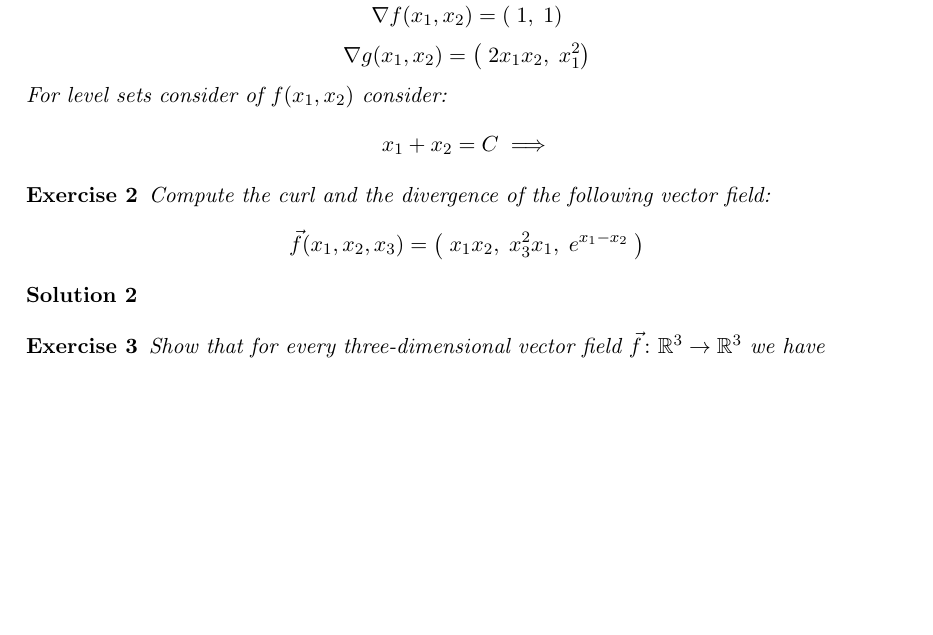
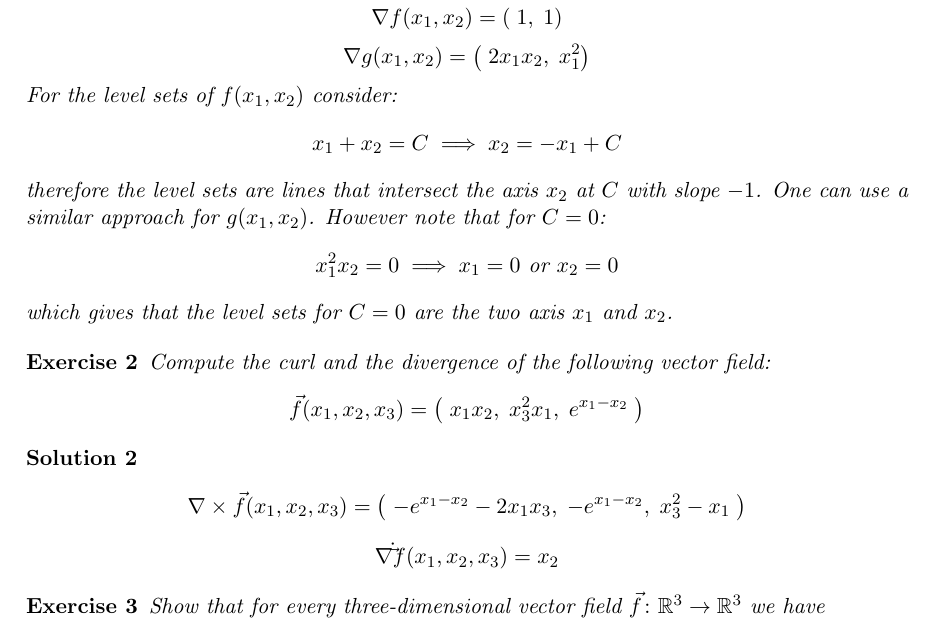
Before and after one commit to martinlicht/Ana3_EPFL2024, a LaTeX problem sheet (exercise01.tex): part of page 1 of 2, cut so that both start at the same text, the shorter picture padded with empty space. Compiled offline with pdfLaTeX.

Commit message:
updated sol

```diff
--- a/exercise01.tex
+++ b/exercise01.tex
@@ -22,10 +22,15 @@
         \nabla g(x_1,x_2) = \left( \; 2x_1x_2,  \; x_1^2 \right)
     \]
 
-For level sets consider of $f(x_1,x_2)$ consider:
+For the level sets of $f(x_1,x_2)$ consider:
     \[
-        x_1 + x_2 = C \implies
+        x_1 + x_2 = C \implies x_2 = -x_1 + C
     \]
+therefore the level sets are lines that intersect the axis $x_2$ at $C$ with slope $-1$. One can use a similar approach for $g(x_1,x_2)$. However note that for $C =0$:
+    \[
+        x_1^2 x_2 = 0 \implies x_1 =0 \text{ or } x_2 = 0
+    \]
+which gives that the level sets for $C = 0$ are the two axis $x_1$ and $x_2$.
 \end{solution}
 
 
@@ -37,7 +42,12 @@ For level sets consider of $f(x_1,x_2)$ consider:
 \end{exercise}
 
 \begin{solution}
-
+    \[
+        \nabla \times \vec{f}(x_1,x_2,x_3) = \left( \; -e^{x_1-x_2} - 2x_1x_3, \; -e^{x_1-x_2},\;  x_3^2 - x_1 \; \right)
+    \]
+   \[
+        \nabla \dot \vec{f}(x_1,x_2,x_3) = x_2
+    \]
 \end{solution}
 
 
```
Also changed, not shown: exercise01.tex (2 more changed lines).
